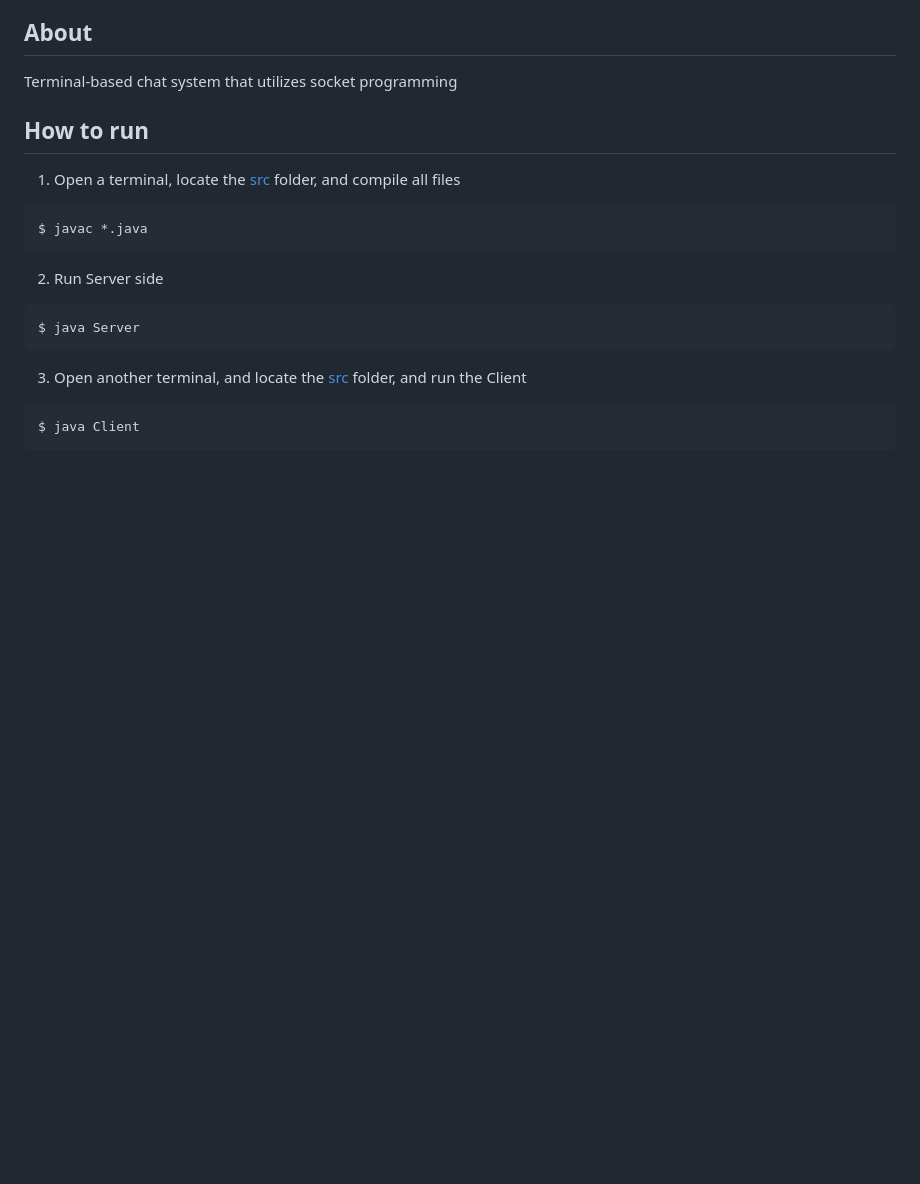
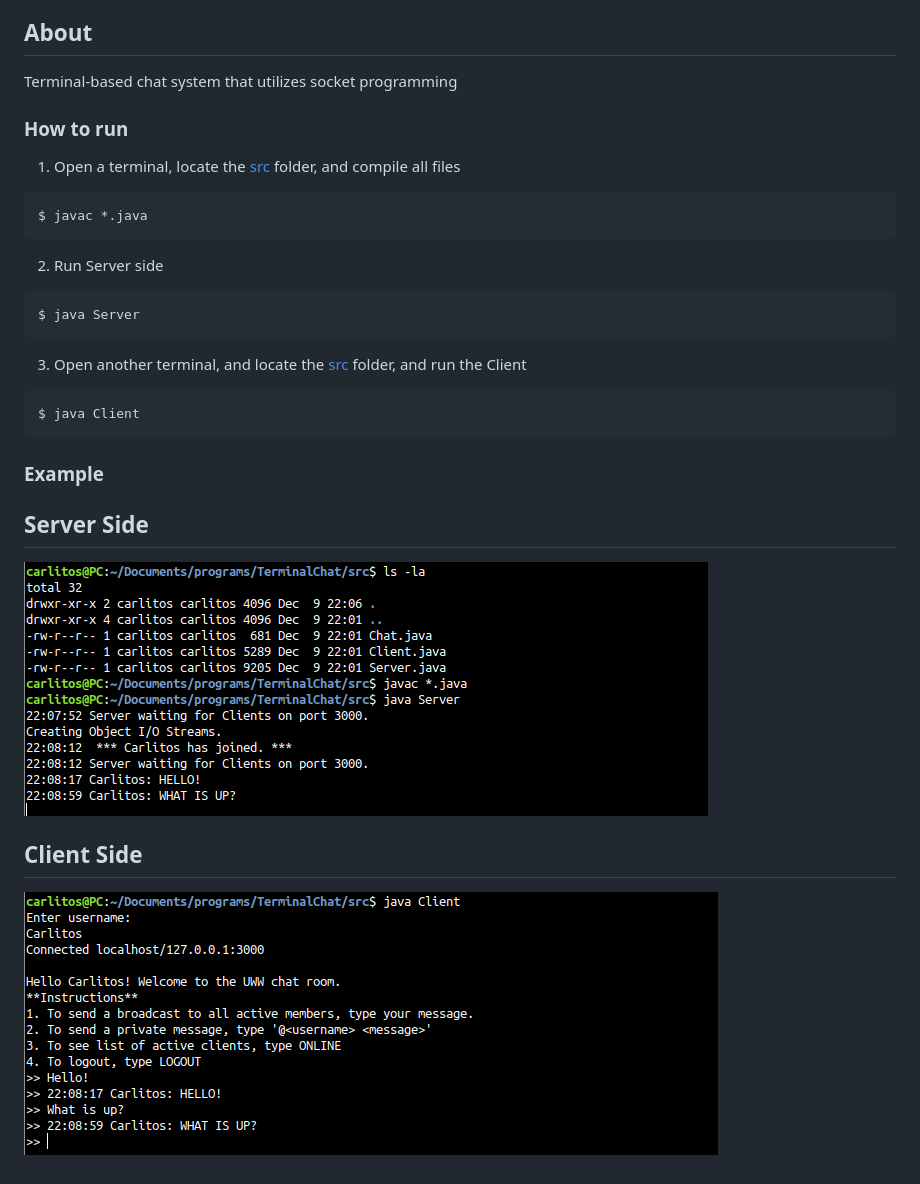
Before and after one commit to carrliitos/TerminalChat, a Markdown page: README.md, the part around the change. GitHub-like rendering; pictures changed too: imgs/client.png (added), imgs/server.png (added); blank space fills up the shorter version.

Commit message:
added examples

````diff
--- a/README.md
+++ b/README.md
@@ -4,7 +4,7 @@
 ## About
 Terminal-based chat system that utilizes socket programming
 
-## How to run
+### How to run
 1. Open a terminal, locate the [src](src/) folder, and compile all files
 ```
 $ javac *.java
@@ -17,3 +17,9 @@ $ java Server
 ```
 $ java Client
 ```
+
+### Example
+## Server Side
+![server side](imgs/server.png)
+## Client Side
+![client side](imgs/client.png)
````
